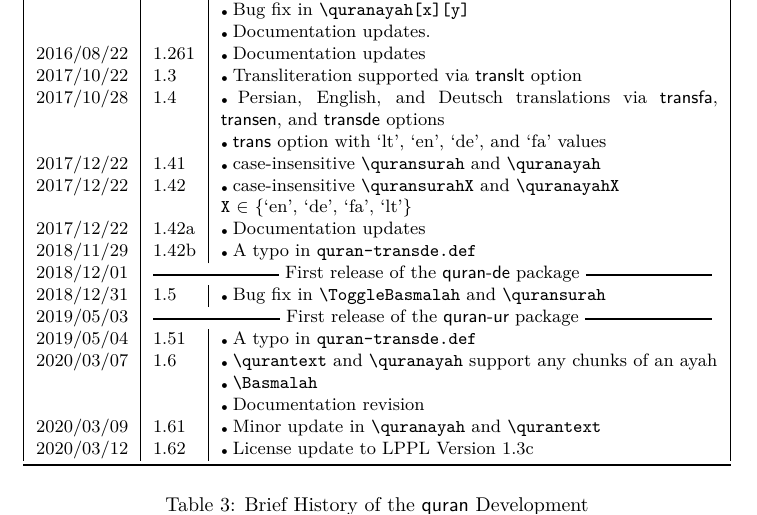
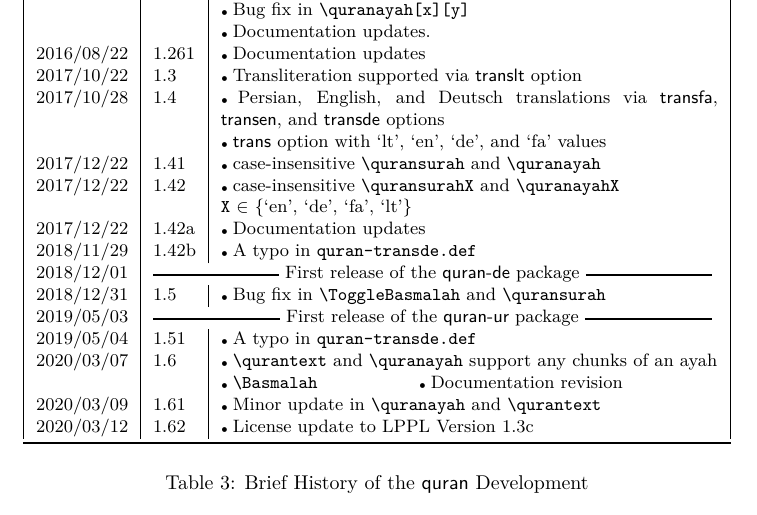
Before and after one commit to javadr/quran, a LaTeX document (quran-doc.tex): part of page 24 of 24, cut so that both start at the same text. The pictures show the PDF file quran-doc.pdf that the author committed with the source.

Commit message:
Mar. 12th, 2020; ver 1.62

```diff
--- a/quran-doc.tex
+++ b/quran-doc.tex
@@ -1036,8 +1036,7 @@ fontspec{,} and bidi"]
         2019/05/03 & \multicolumn{2}{c|}{ \null \mrule {\space}First release of the \xpackage{quran-ur} package \mrule \space\null}\\
         2019/05/04 & 1.51 &  \cb A typo in \tt{quran-transde.def}\\
         2020/03/07 & 1.6 &  \cb \cs{qurantext} and \cs{quranayah} support any chunks of an ayah\par
-                                            \cb \cs{Basmalah} \par
-                                            \cb Documentation revision\\
+                                            \cb \cs{Basmalah} \hfil \cb Documentation revision\\
         2020/03/09 & 1.61 &  \cb Minor update in \cs{quranayah} and \cs{qurantext} \\
         2020/03/12 & 1.62 &  \cb License update to LPPL Version 1.3c \\
         \bottomrule
```
Also changed, not shown: quran-doc.pdf, quran-test.pdf, quran-test1.pdf, quran-test2.pdf.
